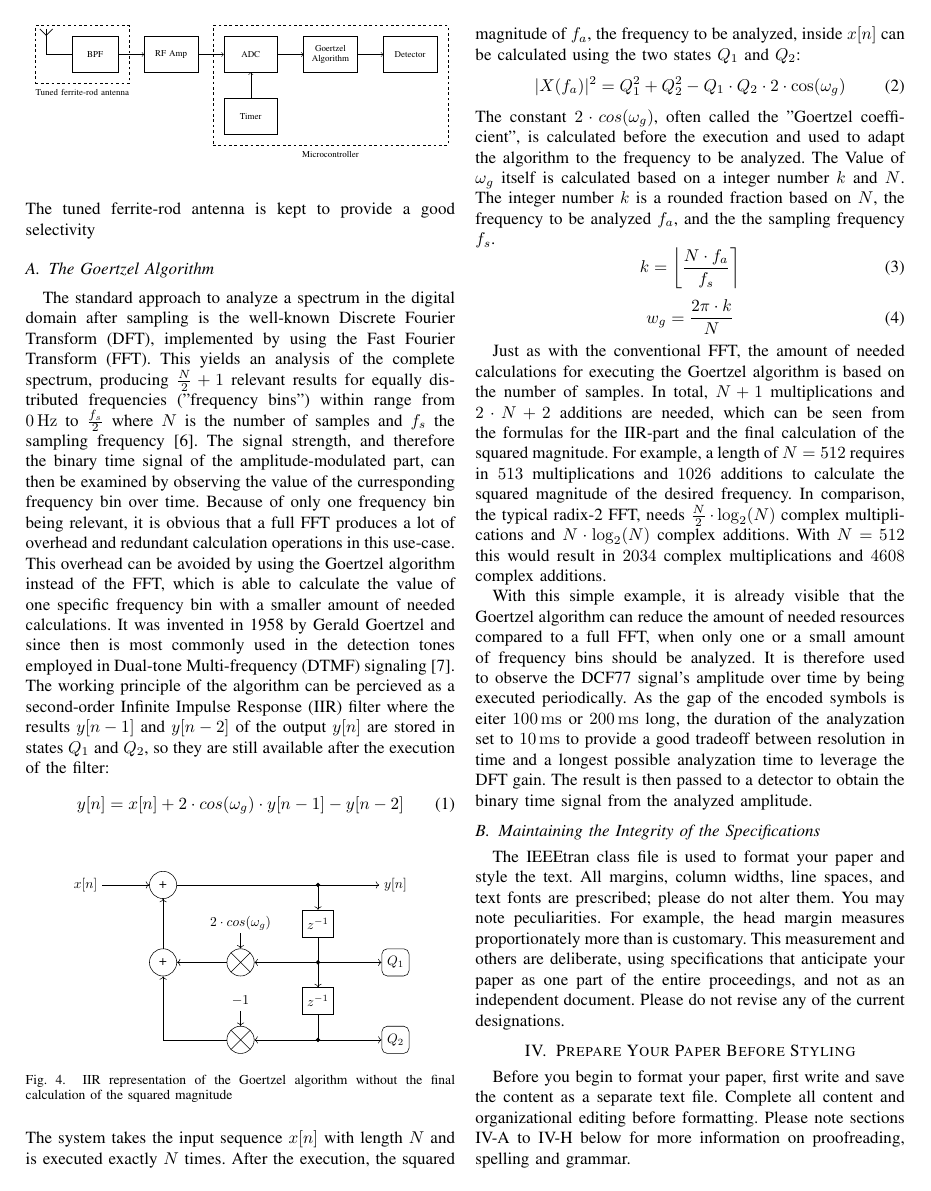
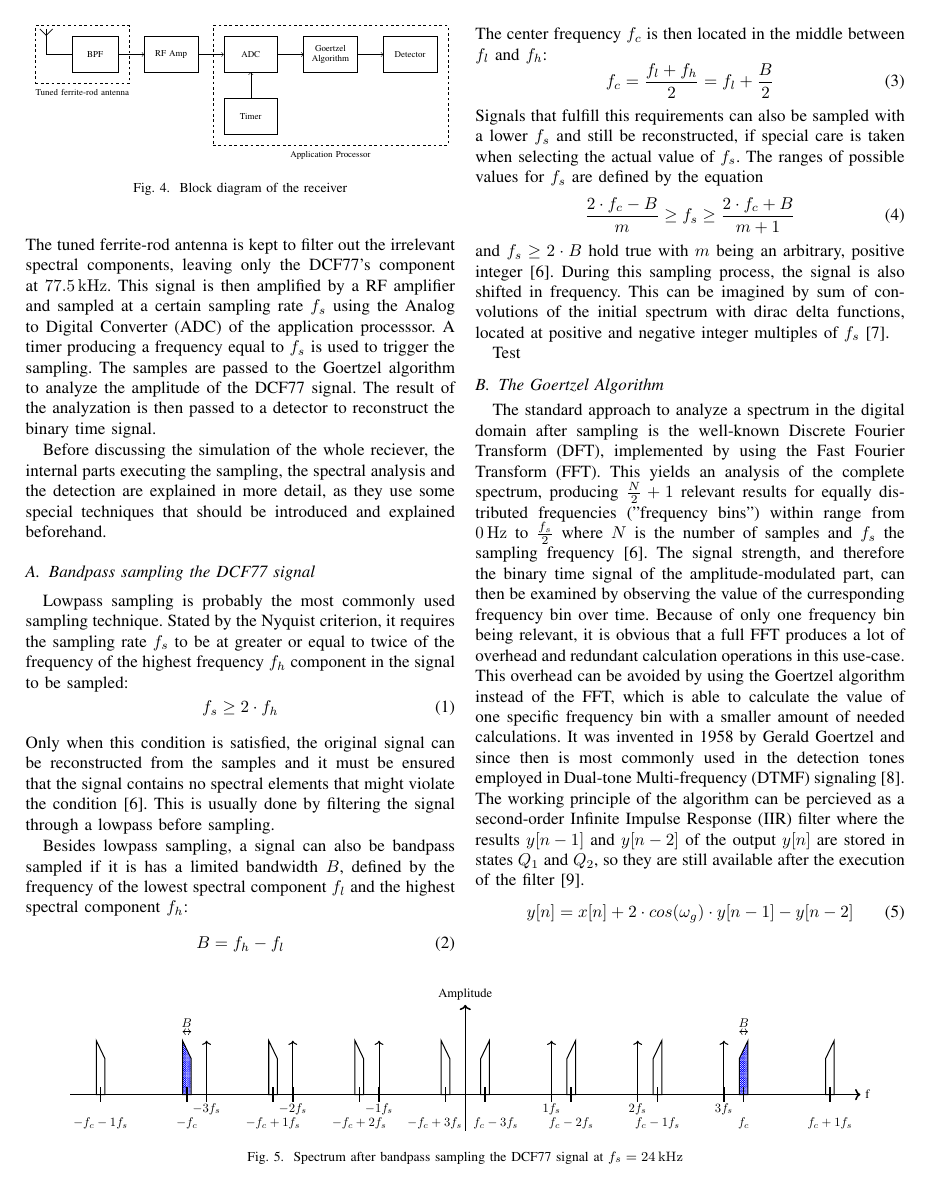
Before and after one commit to lhckmn/SiCo1_Project, a LaTeX paper (paper/main.tex): page 3 of 6. Compiled offline with pdfLaTeX; a missing font is replaced by an installed copy or a similar font; a LaTeX package or settings file that is missing is left out.

Commit message:
Progress in Structure of the receiver.

```diff
--- a/paper/main.tex
+++ b/paper/main.tex
@@ -19,6 +19,9 @@
 \usepackage{siunitx}
 \sisetup{locale = US}
 \DeclareSIUnit{\Bit}{Bit}
+
+\usepackage{cuted}
+\usepackage{stfloats}
 
 \def\BibTeX{{\rm B\kern-.05em{\sc i\kern-.025em b}\kern-.08em
     T\kern-.1667em\lower.7ex\hbox{E}\kern-.125emX}}
@@ -166,13 +170,125 @@ The structure of the whole receiver simplifies to only two external hardware par
             \node[below=0.3em of tank_circuit, align=center] {Tuned ferrite-rod antenna};
 
             \node[draw, dashed, fit={(adc) (timer) (goertzel) (det)}, inner sep=12pt] (microcontroller) {};
-            \node[below=0.3em of microcontroller, align=center] {Microcontroller};
+            \node[below=0.3em of microcontroller, align=center] {Application Processor};
         \end{tikzpicture}
     }
+    \caption{Block diagram of the receiver}
+    \label{fig:block_diag_receiver}
 \end{figure}
 \FloatBarrier\noindent
-The tuned ferrite-rod antenna is kept to provide a good selectivity
+The tuned ferrite-rod antenna is kept to filter out the irrelevant spectral components, leaving only the DCF77's component at \SI{77.5}{\kilo\hertz}.
+This signal is then amplified by a RF amplifier and sampled at a certain sampling rate $f_{s}$ using the Analog to Digital Converter (ADC) of the application processsor.
+A timer producing a frequency equal to $f_{s}$ is used to trigger the sampling.
+The samples are passed to the Goertzel algorithm to analyze the amplitude of the DCF77 signal.
+The result of the analyzation is then passed to a detector to reconstruct the binary time signal.
+\par
+Before discussing the simulation of the whole reciever, the internal parts executing the sampling, the spectral analysis and the detection are explained in more detail, as they use some special techniques that should be introduced and explained beforehand.
 
+\subsection{Bandpass sampling the DCF77 signal}
+
+%Needs to be placed here so it is in the left column and then on the bottom of the page
+\begin{figure*}[b]
+    \centering
+    \resizebox{0.95\textwidth}{!}{
+        \begin{tikzpicture}
+            \clip (-11.5,-1) rectangle + (23,4); %Clipping: where to start, shape and size
+
+            \coordinate (fc) at (7.75,0);
+            \coordinate (fs) at (2.4,0);
+
+            %Axes
+            \draw[->, very thick] (-11,0) -- (11,0) node[right] {f};
+            \draw[->, very thick] (0,-1) -- (0,2.5) node[above] {Amplitude};
+
+            %DCF77 at f_c
+            \draw[thick, pattern={Dots[angle=45,distance={1.25pt/sqrt(2)}]}, pattern color=blue]
+            ($(fc) + (-0.12,0)$) -- % Left line start
+            ++(0,1) -- %Left line up
+            ++(0.24,0.5) -- %Roof
+            ++(0,-1.5) -- %Right line down
+            cycle; % Close the shape
+            \draw[very thick] ($(fc) + (0, -0.2)$) -- ++(0, 0.4); %Line x-axis
+            \node at ($(fc) + (0, -0.8)$) {$f_{c}$}; %Index x-axis
+            \draw[<->] ($(fc) + (-0.12,1.75)$) -- ++(0.24,0) node[midway, above] {$B$}; %Bandwidth
+
+            %DCF77 at f_c
+            \draw[thick, pattern={Dots[angle=45,distance={1.25pt/sqrt(2)}]}, pattern color=blue]
+            ($-1*(fc) + (-0.12,0)$) -- % Left line start
+            ++(0,1.5) -- %Left line up
+            ++(0.24,-0.5) -- %Roof
+            ++(0,-1) -- %Right line down
+            cycle; % Close the shape
+            \draw[very thick] ($-1*(fc) + (0, -0.2)$) -- ++(0, 0.4); %Line x-axis
+            \node at ($-1*(fc) + (0, -0.8)$) {$-f_{c}$}; %Index x-axis
+            \draw[<->] ($-1*(fc) + (-0.12,1.75)$) -- ++(0.24,0) node[midway, above] {$B$}; %Bandwidth
+
+            %f_s their result of the convulutions
+            \foreach \x in {-3,-2,-1,1,2,3}{
+                \draw[-> , thick] ($\x*(fs)$) -- ++(0,1.5);
+                \draw[very thick] ($\x*(fs) + (0,-0.2)$) -- ++(0,0.4);
+                \node at ($\x*(fs) + (0,-0.4)$) {$\x f_{s}$};
+
+
+                \draw[thick]
+                ($(fc) + (-0.12,0) + \x*(fs)$) -- % Left line start
+                ++(0,1) -- %Left line up
+                ++(0.24,0.5) -- %Roof
+                ++(0,-1.5) -- %Right line down
+                cycle; % Close the shape
+                \draw[very thick] ($(fc) + (0, -0.2) + \x*(fs)$) -- ++(0, 0.4); %Line x-axis
+                \ifthenelse{\x = -3}{
+                    \node at ($(fc) + (0.3, -0.8) + \x*(fs)$) {$f_{c} \pgfmathprintnumber[print sign]{\x} f_{s}$}; %Index x-axis
+                }{
+                    \node at ($(fc) + (0, -0.8) + \x*(fs)$) {$f_{c} \pgfmathprintnumber[print sign]{\x} f_{s}$}; %Index x-axis
+                }
+
+                %DCF77 at -f_c
+                \draw[thick]
+                ($-1*(fc) + (-0.12,0) + \x*(fs)$) -- % Left line start
+                ++(0,1.5) -- %Left line up
+                ++(0.24,-0.5) -- %Roof
+                ++(0,-1) -- %Right line down
+                cycle; % Close the shape
+                \draw[very thick] ($-1*(fc) + (0, -0.2) + \x*(fs)$) -- ++(0, 0.4); %Line x-axis
+                \ifthenelse{\x = 3}{
+                    \node at ($-1*(fc) + (-0.3, -0.8) + \x*(fs)$) {$-f_{c} \pgfmathprintnumber[print sign]{\x} f_{s}$}; %Index x-axis
+                }{
+                    \node at ($-1*(fc) + (0, -0.8) + \x*(fs)$) {$-f_{c} \pgfmathprintnumber[print sign]{\x} f_{s}$}; %Index x-axis
+                }
+            };
+        \end{tikzpicture}
+    }
+    \caption{Spectrum after bandpass sampling the DCF77 signal at $f_{s} = \SI{24}{\kilo\hertz}$}
+\end{figure*}
+
+Lowpass sampling is probably the most commonly used sampling technique.
+Stated by the Nyquist criterion, it requires the sampling rate $f_{s}$ to be at greater or equal to twice of the frequency of the highest frequency $f_{h}$ component in the signal to be sampled:
+\begin{equation}
+    f_{s} \geq 2 \cdot f_{h}
+\end{equation}
+Only when this condition is satisfied, the original signal can be reconstructed from the samples and it must be ensured that the signal contains no spectral elements that might violate the condition \cite{b6}.
+This is usually done by filtering the signal through a lowpass before sampling.
+\par
+Besides lowpass sampling, a signal can also be bandpass sampled if it is has a limited bandwidth $B$, defined by the frequency of the lowest spectral component $f_{l}$ and the highest spectral component $f_{h}$:
+\begin{equation}
+    B = f_{h} - f_{l}
+\end{equation}
+The center frequency $f_{c}$ is then located in the middle between $f_{l}$ and $f_{h}$:
+\begin{equation}
+    f_{c} = \frac{f_{l} + f_{h}}{2} = f_{l} + \frac{B}{2}
+\end{equation}
+Signals that fulfill this requirements can also be sampled with a lower $f_{s}$ and still be reconstructed, if special care is taken when selecting the actual value of $f_{s}$.
+The ranges of possible values for $f_{s}$ are defined by the equation
+\begin{equation}
+    \frac{2 \cdot f_{c} - B}{m} \geq f_{s} \geq \frac{2 \cdot f_{c} + B}{m + 1}
+\end{equation}
+and $f_{s} \geq 2 \cdot B$ hold true with $m$ being an arbitrary, positive integer \cite{b6}.
+During this sampling process, the signal is also shifted in frequency. This can be imagined
+by sum of convolutions of the initial spectrum with dirac delta functions, located at
+positive and negative integer multiples of $f_{s}$ \cite{b9}.
+
+Test
 
 \subsection{The Goertzel Algorithm}
 The standard approach to analyze a spectrum in the digital domain after sampling is the well-known Discrete Fourier Transform (DFT), implemented by using
@@ -184,11 +300,11 @@ This overhead can be avoided by using the Goertzel algorithm instead of the FFT,
 amount of needed calculations.
 It was invented in 1958 by Gerald Goertzel and since then is most commonly used in the detection tones employed in Dual-tone Multi-frequency (DTMF) signaling \cite{b7}.
 The working principle of the algorithm can be percieved as a second-order Infinite Impulse Response (IIR) filter where the results $y[n-1]$ and $y[n-2]$ of the output $y[n]$
-are stored in states $Q_{1}$ and $Q_{2}$, so they are still available after the execution of the filter:
+are stored in states $Q_{1}$ and $Q_{2}$, so they are still available after the execution of the filter \cite{b8}.
 \begin{equation}
     y[n] = x[n] + 2 \cdot cos(\omega_{g}) \cdot y[n-1] - y[n-2]
 \end{equation}
-\begin{figure}[!htbp]
+\begin{figure}[h]
     \centering
     \resizebox{0.4\textwidth}{!}{
         \begin{tikzpicture}[auto, node distance=2cm]
```
Also changed, not shown: paper/main.pdf, paper/main.tex (79 more changed lines), 1 other file.
